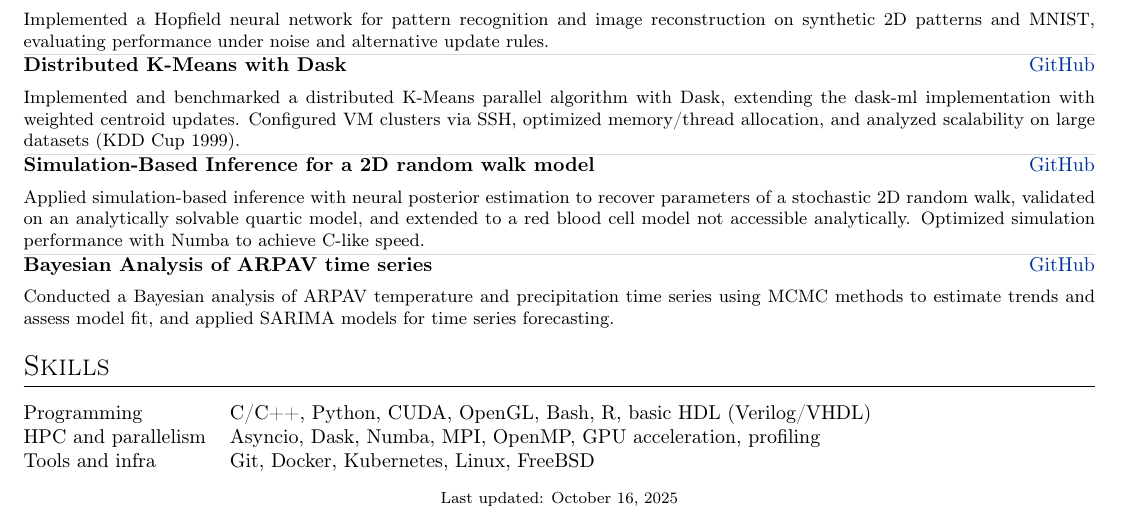
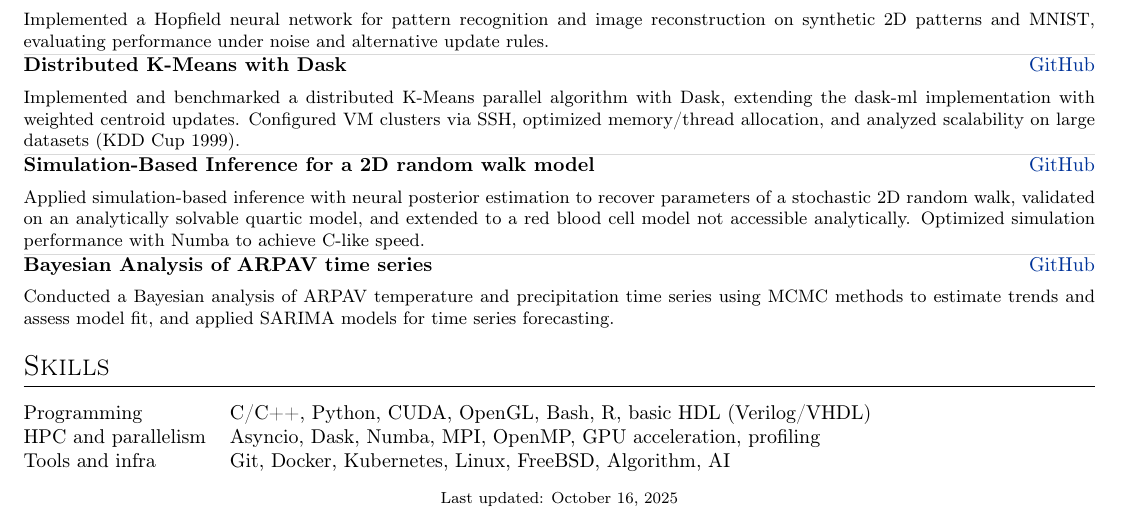
Before and after one commit to tusca99/autoCV, a LaTeX CV (cv.tex): part of the page, cut so that both start at the same text. Compiled offline with pdfLaTeX.

Commit message:
Add 'Algorithm' and 'AI' to skills section

```diff
--- a/cv.tex
+++ b/cv.tex
@@ -122,7 +122,7 @@
 \begin{tabularx}{\linewidth}{@{}l X@{}}
 Programming &  \normalsize{C/C++, Python, CUDA, OpenGL, Bash, R, basic HDL (Verilog/VHDL)}\\
 HPC and parallelism  &  \normalsize{Asyncio, Dask, Numba, MPI, OpenMP, GPU acceleration, profiling}\\
-Tools and infra &  \normalsize{Git, Docker, Kubernetes, Linux, FreeBSD}\\
+Tools and infra &  \normalsize{Git, Docker, Kubernetes, Linux, FreeBSD, Algorithm, AI}\\
 \end{tabularx}
 
 \vfill
```
